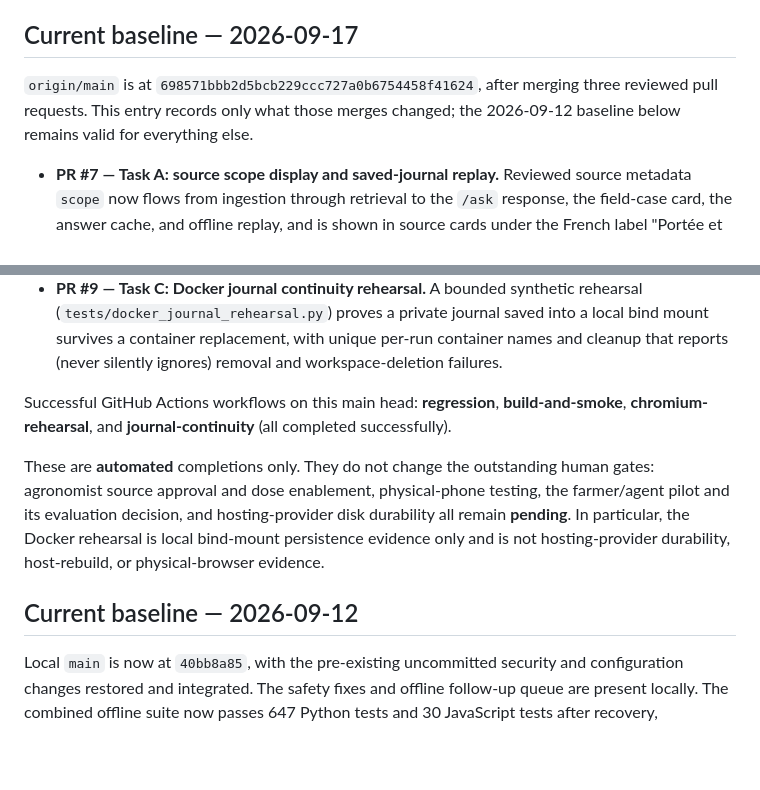
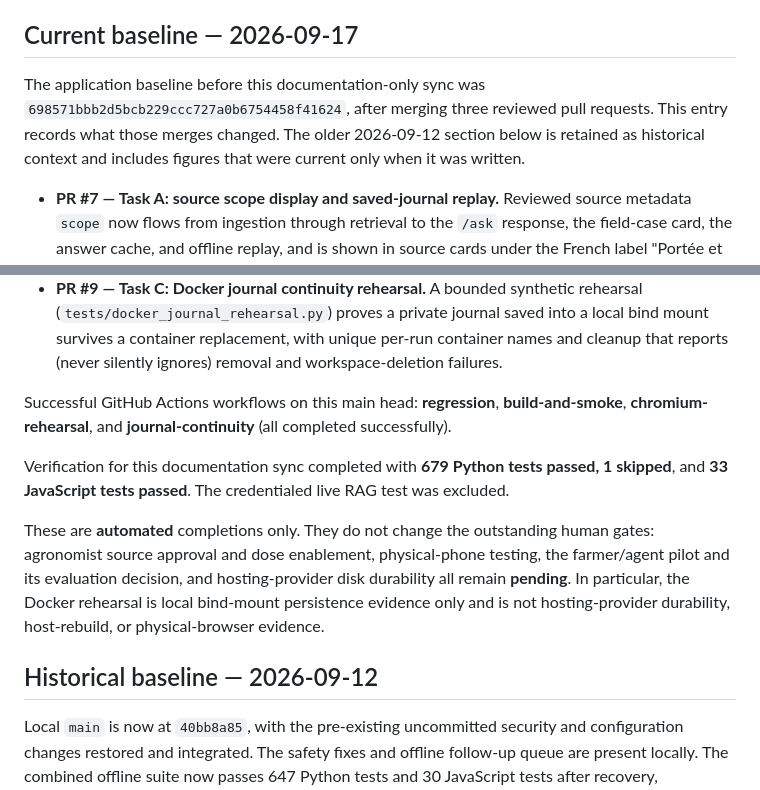
Before and after one commit to MORAWA-dev/dakikobo, a Markdown page: PROJECT_STATE.md, 2 parts joined by grey strips. GitHub-like rendering; blank space fills up the shorter version.

Commit message:
Clarify current documentation baseline

```diff
--- a/PROJECT_STATE.md
+++ b/PROJECT_STATE.md
@@ -4,9 +4,11 @@ Last updated: 2026-09-17 (post-merge documentation sync for PRs #7, #8, #9)
 
 ## Current baseline — 2026-09-17
 
-`origin/main` is at `698571bbb2d5bcb229ccc727a0b6754458f41624`, after merging
-three reviewed pull requests. This entry records only what those merges changed;
-the 2026-09-12 baseline below remains valid for everything else.
+The application baseline before this documentation-only sync was
+`698571bbb2d5bcb229ccc727a0b6754458f41624`, after merging three reviewed pull
+requests. This entry records what those merges changed. The older 2026-09-12
+section below is retained as historical context and includes figures that were
+current only when it was written.
 
 - **PR #7 — Task A: source scope display and saved-journal replay.** Reviewed
   source metadata `scope` now flows from ingestion through retrieval to the
@@ -33,6 +35,10 @@ Successful GitHub Actions workflows on this main head: **regression**,
 **build-and-smoke**, **chromium-rehearsal**, and **journal-continuity** (all
 completed successfully).
 
+Verification for this documentation sync completed with **679 Python tests
+passed, 1 skipped**, and **33 JavaScript tests passed**. The credentialed live
+RAG test was excluded.
+
 These are **automated** completions only. They do not change the outstanding
 human gates: agronomist source approval and dose enablement, physical-phone
 testing, the farmer/agent pilot and its evaluation decision, and
@@ -40,7 +46,7 @@ hosting-provider disk durability all remain **pending**. In particular, the
 Docker rehearsal is local bind-mount persistence evidence only and is not
 hosting-provider durability, host-rebuild, or physical-browser evidence.
 
-## Current baseline — 2026-09-12
+## Historical baseline — 2026-09-12
 
 Local `main` is now at `40bb8a85`, with the pre-existing uncommitted security
 and configuration changes restored and integrated. The safety fixes and offline
```
Also changed, not shown: IMPLEMENTATION_PLAN.md (+5 -2 lines).
